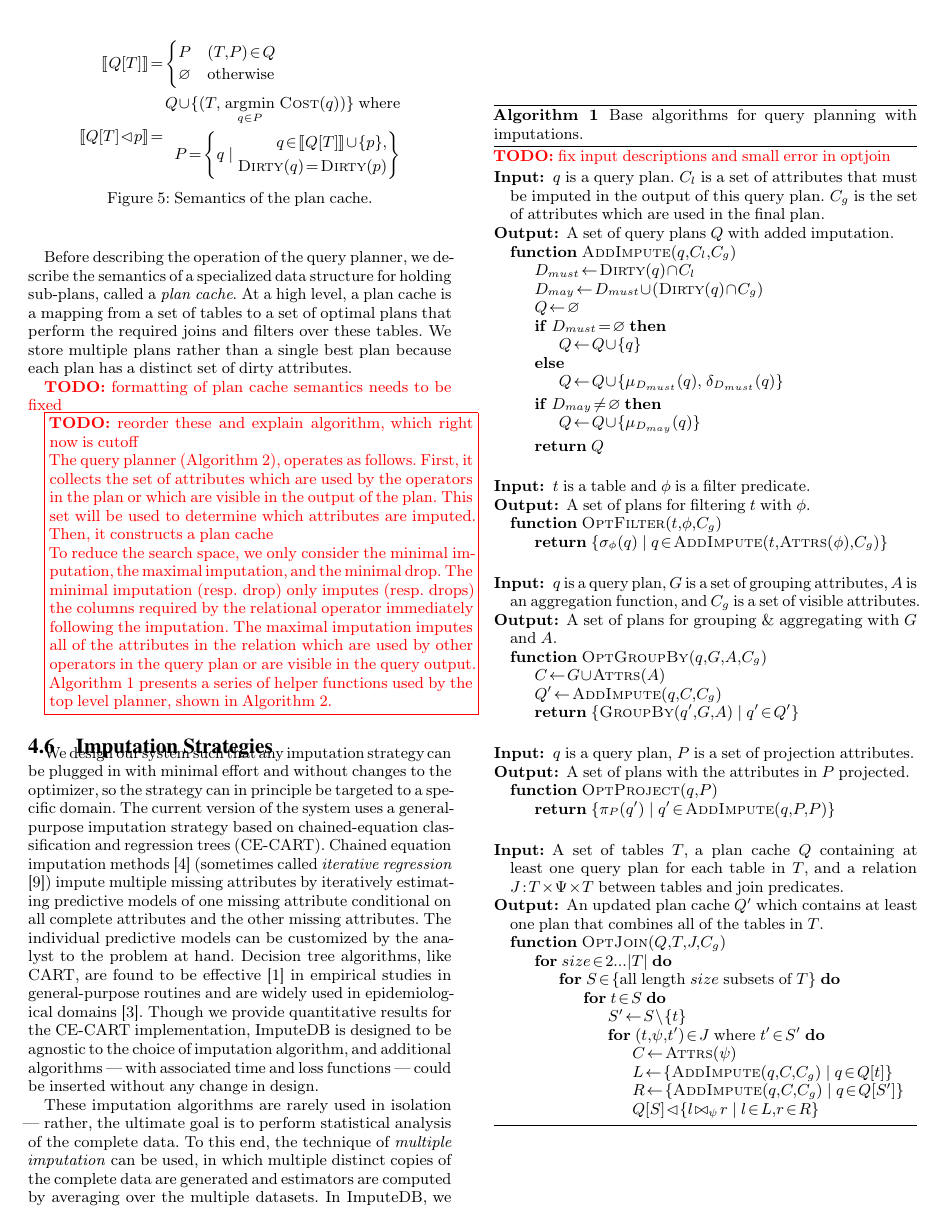
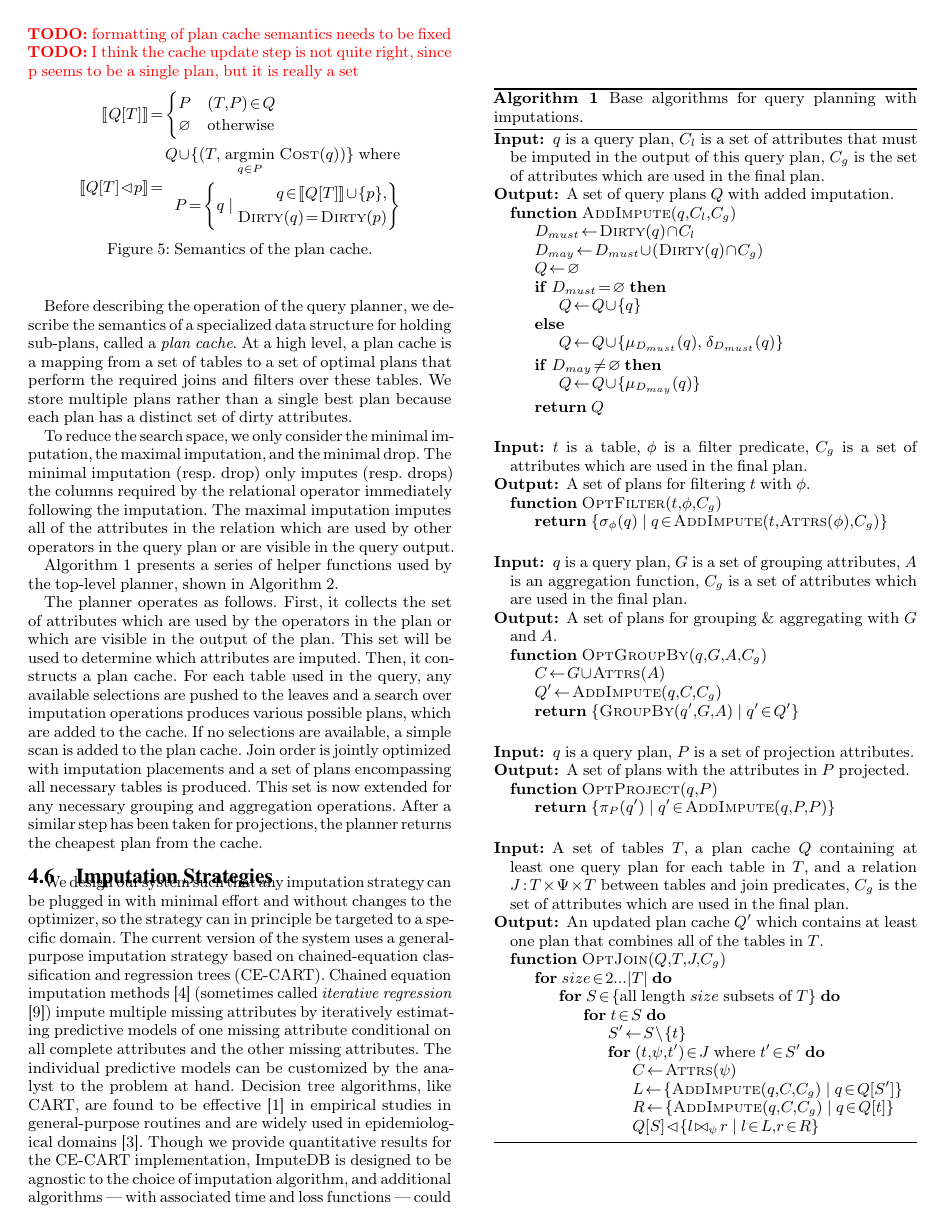
Before and after one commit to mitdbg/imputedb, a LaTeX document (paper/main.tex, which reads paper/algorithm.tex, paper/algorithms/plan-helpers.tex): page 5 of 11. Compiled offline with pdfLaTeX.

Commit message:
paper: algorithm helpers clean up, add text about planner

```diff
--- a/paper/algorithm.tex
+++ b/paper/algorithm.tex
@@ -139,8 +139,9 @@ Before describing the operation of the query planner, we describe the semantics
 At a high level, a plan cache is a mapping from a set of tables to a set of optimal plans that perform the required joins and filters over these tables.
 We store multiple plans rather than a single best plan because each plan has a distinct set of dirty attributes.
 
+\begin{figure}
 \todo{formatting of plan cache semantics needs to be fixed}
-\begin{figure}
+\todo{I think the cache update step is not quite right, since p seems to be a single plan, but it is really a set}
   \begin{align*}
     \llbracket Q[T] \rrbracket &= \begin{cases}
       P & (T, P) \in Q \\
@@ -159,18 +160,20 @@ We store multiple plans rather than a single best plan because each plan has a d
   \caption{Semantics of the plan cache.}
 \end{figure}
 
-\todobox{reorder these and explain algorithm, which right now is cutoff}{
-The query planner (Algorithm~\ref{algo:top-level-planner}), operates as follows.
+To reduce the search space, we only consider the minimal imputation, the maximal imputation, and the minimal drop. The minimal imputation (resp. drop) only imputes (resp. drops) the columns required by the relational operator immediately following the imputation. The maximal imputation imputes all of the attributes in the relation which are used by other operators in the query plan or are visible in the query output.
+
+Algorithm~\ref{algo:plan-helpers} presents a series of helper functions used by the top-level planner, shown in Algorithm~\ref{algo:top-level-planner}.
+
+The planner operates as follows.
 First, it collects the set of attributes which are used by the operators in the plan or which are visible in the output of the plan.
 This set will be used to determine which attributes are imputed.
-Then, it constructs a plan cache
+Then, it constructs a plan cache. For each table used in the query, any available selections are pushed to the leaves and
+a search over imputation operations produces various possible plans, which are added to the cache. If no selections are available, a
+simple scan is added to the plan cache. Join order is jointly optimized with imputation placements and a set of
+plans encompassing all necessary tables is produced. This set is now extended for any necessary grouping and aggregation
+operations. After a similar step has been taken for projections, the planner returns the cheapest plan from the cache.
 
-To reduce the search space, we only consider the minimal imputation, the maximal imputation, and the minimal drop. The minimal imputation (resp. drop) only imputes (resp. drops) the columns required by the relational operator immediately following the imputation. The maximal imputation imputes all of the attributes in the relation which are used by other operators in the query plan or are visible in the query output.
-
-Algorithm~\ref{algo:plan-helpers} presents a series of helper functions used by the top level planner, shown in Algorithm~\ref{algo:top-level-planner}.
-}
 \begin{algorithm}
-\todo{fix input descriptions and small error in optjoin}
 \input{algorithms/plan-helpers.tex}
 \end{algorithm}
 
--- a/paper/algorithms/plan-helpers.tex
+++ b/paper/algorithms/plan-helpers.tex
@@ -21,7 +21,7 @@
 
     \State
 
-    \Require{$t$ is a table and $\phi$ is a filter predicate.}
+    \Require{$t$ is a table, $\phi$ is a filter predicate, $C_g$ is a set of attributes which are used in the final plan.}
     \Ensure{A set of plans for filtering $t$ with $\phi$.}
     \Function{OptFilter}{$t, \phi, C_g$}
     \State \Return $\{\sigma_{\phi}(q)\ |\ q \in \Call{AddImpute}{t, \Call{Attrs}{\phi}, C_g}\}$
@@ -29,7 +29,7 @@
 
     \State
 
-    \Require{$q$ is a query plan, $G$ is a set of grouping attributes, $A$ is an aggregation function, and $C_g$ is a set of visible attributes.}
+    \Require{$q$ is a query plan, $G$ is a set of grouping attributes, $A$ is an aggregation function, $C_g$ is a set of attributes which are used in the final plan.}
     \Ensure{A set of plans for grouping \& aggregating with $G$ and $A$.}
     \Function{OptGroupBy}{$q, G, A, C_g$}
     \State $C \gets G \cup \Call{Attrs}{A}$
@@ -47,7 +47,7 @@
 
     \State
 
-    \Require{A set of tables $T$, a plan cache $Q$ containing at least one query plan for each table in $T$, and a relation $J : T \times \Psi \times T$ between tables and join predicates.}
+    \Require{A set of tables $T$, a plan cache $Q$ containing at least one query plan for each table in $T$, and a relation $J : T \times \Psi \times T$ between tables and join predicates, $C_g$ is the set of attributes which are used in the final plan.}
     \Ensure{An updated plan cache $Q'$ which contains at least one plan that combines all of the tables in $T$.}
     \Function{OptJoin}{$Q, T, J, C_g$}
     \For{$size \in 2...|T|$}
@@ -56,8 +56,8 @@
     \State $S' \gets S \setminus \{t\}$
     \For{$(t, \psi, t') \in J$ where $t' \in S'$}
     \State $C \gets \Call{Attrs}{\psi}$
-    \State $L \gets \{\Call{AddImpute}{q, C, C_g} ~|~ q \in Q[t] \}$
-    \State $R \gets \{\Call{AddImpute}{q, C, C_g} ~|~ q \in Q[S'] \}$
+    \State $L \gets \{\Call{AddImpute}{q, C, C_g} ~|~ q \in Q[S'] \}$
+    \State $R \gets \{\Call{AddImpute}{q, C, C_g} ~|~ q \in Q[t] \}$
     \State $Q[S] \lhd \{l \bowtie_\psi r ~|~ l \in L, r \in R\}$
     \EndFor
     \EndFor
```
Also changed, not shown: paper/algorithms/plan-helpers.tex (2 more changed lines).
